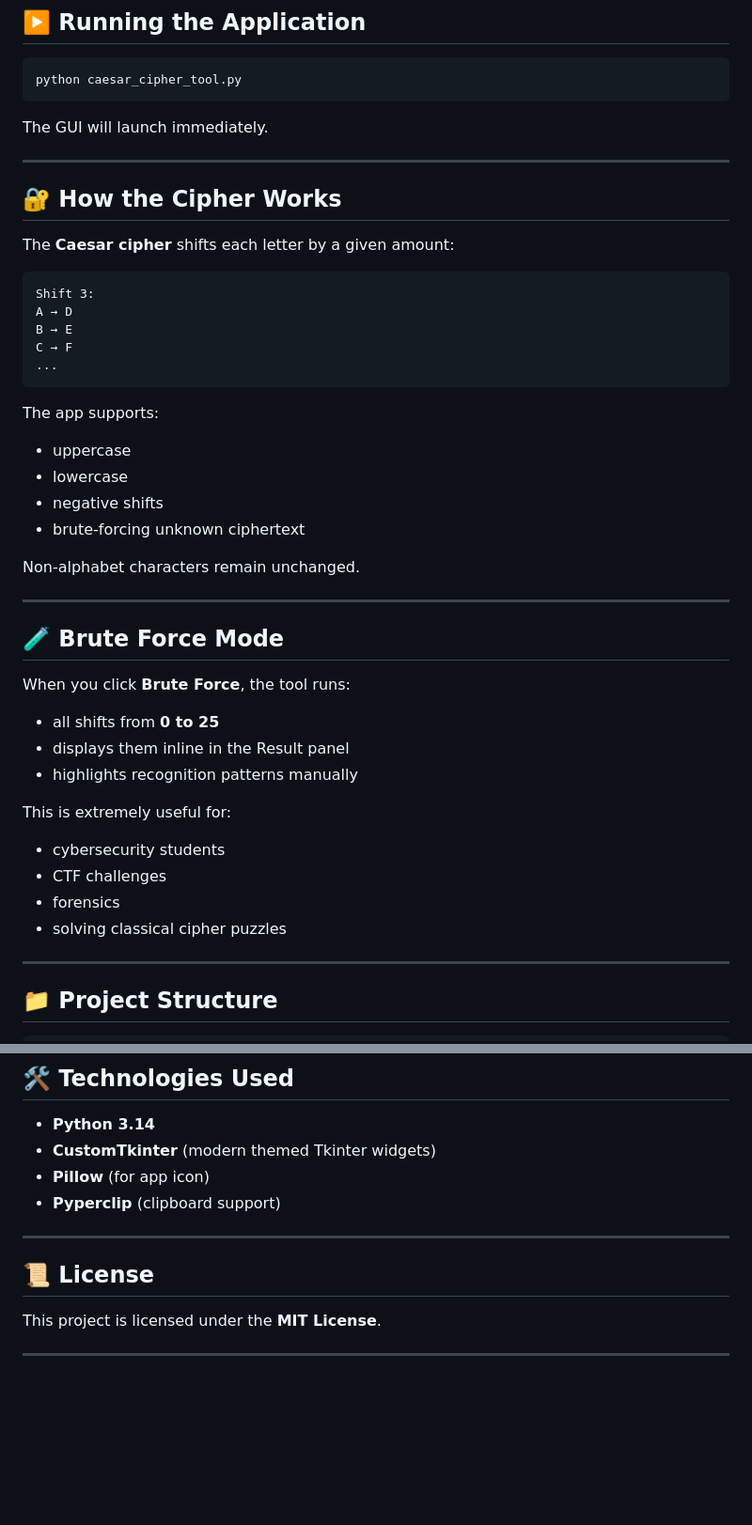
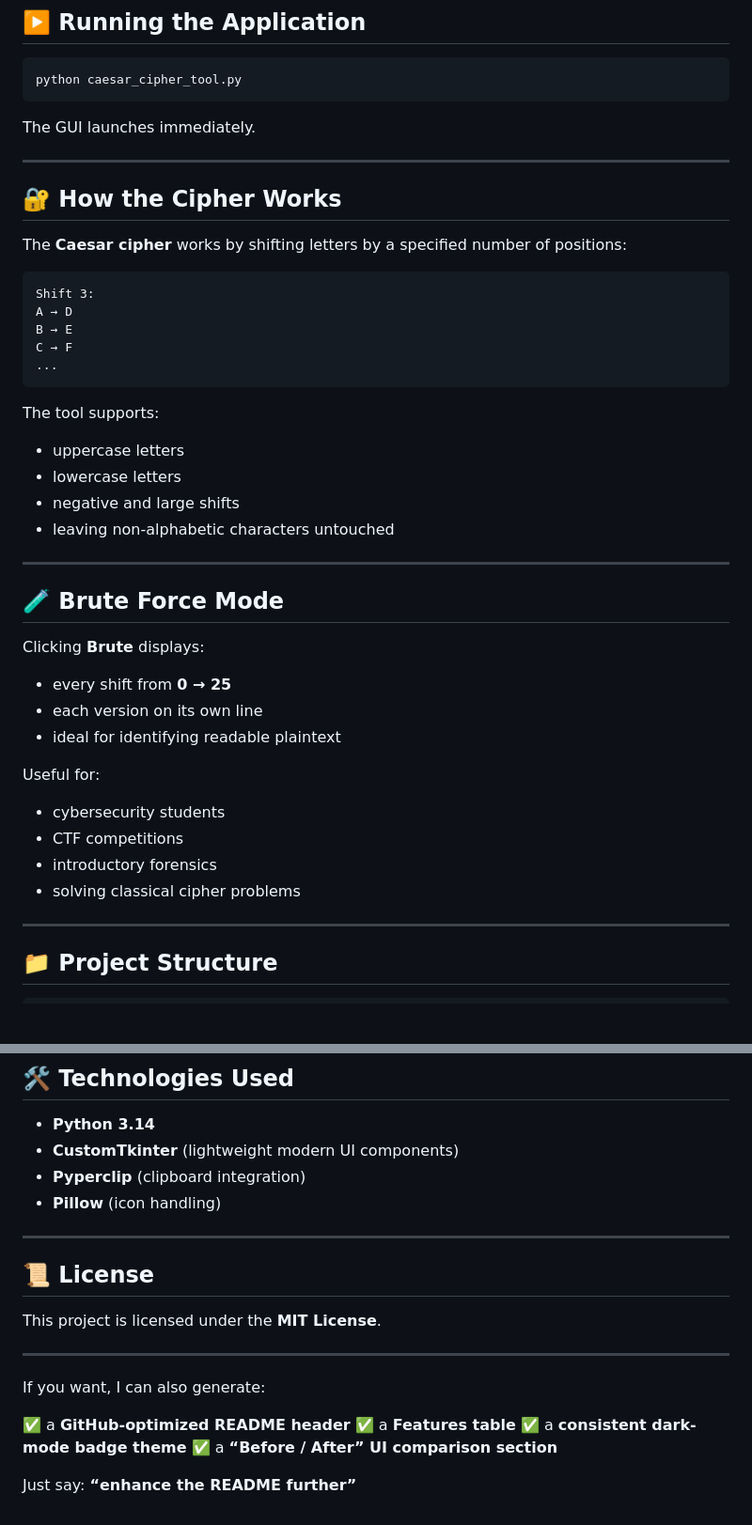
Before and after one commit to awl4114awl/Caesar-Cipher-Tool, a Markdown page: README.md, 2 parts joined by grey strips. Shown: that part at 94% size. Drawn GitHub-style; blank space fills up the shorter version.

````diff
--- a/README.md
+++ b/README.md
@@ -126,13 +125,13 @@ pip install -r requirements.txt
 python caesar_cipher_tool.py
 ```
 
-The GUI will launch immediately.
+The GUI launches immediately.
 
 ---
 
 ## 🔐 How the Cipher Works
 
-The **Caesar cipher** shifts each letter by a given amount:
+The **Caesar cipher** works by shifting letters by a specified number of positions:
 
 ```
 Shift 3:
@@ -142,31 +141,29 @@ C → F
 ...
 ```
 
-The app supports:
+The tool supports:
 
-* uppercase
-* lowercase
-* negative shifts
-* brute-forcing unknown ciphertext
-
-Non-alphabet characters remain unchanged.
+* uppercase letters
+* lowercase letters
+* negative and large shifts
+* leaving non-alphabetic characters untouched
 
 ---
 
 ## 🧪 Brute Force Mode
 
-When you click **Brute Force**, the tool runs:
+Clicking **Brute** displays:
 
-* all shifts from **0 to 25**
-* displays them inline in the Result panel
-* highlights recognition patterns manually
+* every shift from **0 → 25**
+* each version on its own line
+* ideal for identifying readable plaintext
 
-This is extremely useful for:
+Useful for:
 
 * cybersecurity students
-* CTF challenges
-* forensics
-* solving classical cipher puzzles
+* CTF competitions
+* introductory forensics
+* solving classical cipher problems
 
 ---
 
@@ -190,9 +187,9 @@ Caesar-Cipher-Tool/
 ## 🛠️ Technologies Used
 
 * **Python 3.14**
-* **CustomTkinter** (modern themed Tkinter widgets)
-* **Pillow** (for app icon)
-* **Pyperclip** (clipboard support)
+* **CustomTkinter** (lightweight modern UI components)
+* **Pyperclip** (clipboard integration)
+* **Pillow** (icon handling)
 
 ---
 
@@ -201,3 +198,12 @@ Caesar-Cipher-Tool/
 This project is licensed under the **MIT License**.
 
 ---
+
+If you want, I can also generate:
+
+✅ a **GitHub-optimized README header**
+✅ a **Features table**
+✅ a **consistent dark-mode badge theme**
+✅ a **“Before / After” UI comparison section**
+
+Just say: **“enhance the README further”**
````
Also changed, not shown: other parts of README.md (+33 -34 lines).
